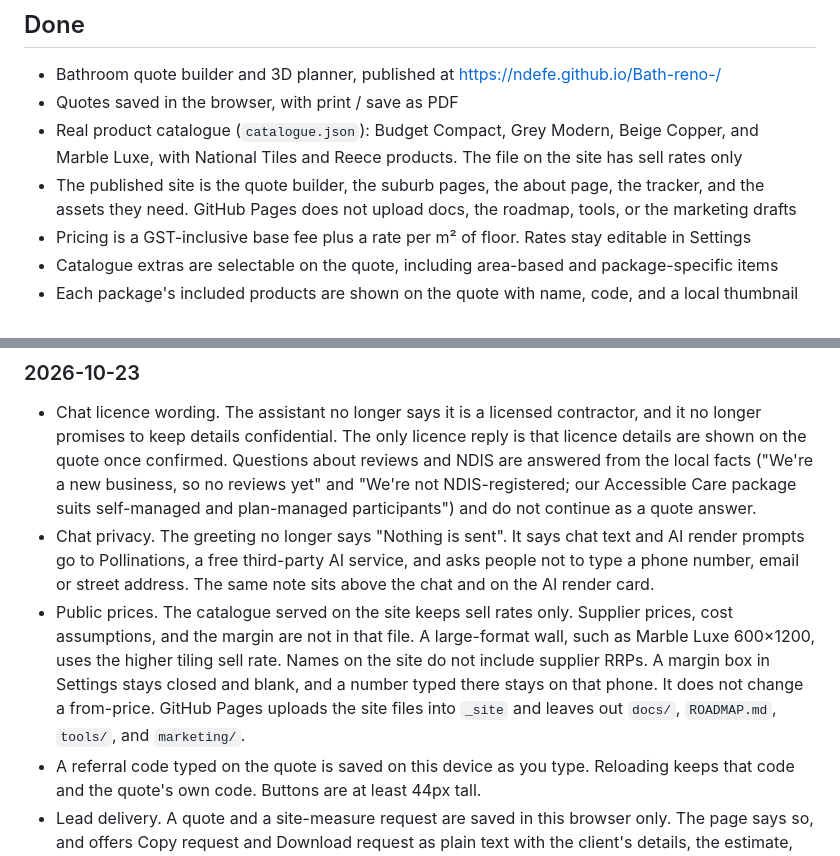
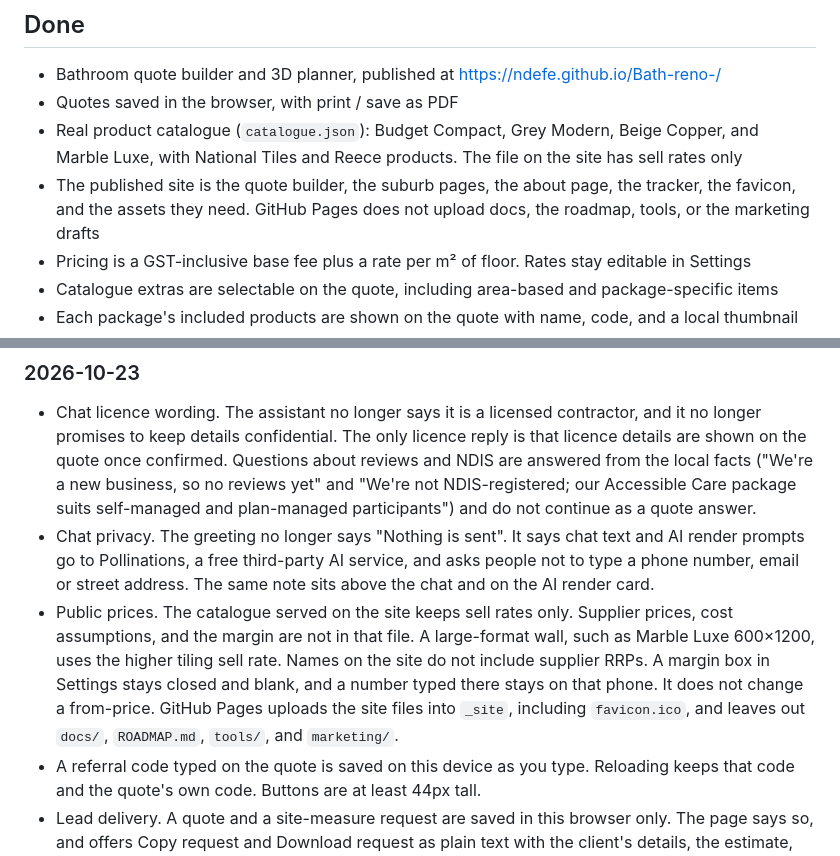
Before and after one commit to Ndefe/Bath-reno-, a Markdown page: ROADMAP.md, 2 parts joined by grey strips. GitHub-like rendering.

Commit message:
Copy favicon.ico into the GitHub Pages site.
The publish step listed files by name and left the icon out, so the favicon links 404 after deploy.

Co-authored-by: Ndefe <Ndefe@users.noreply.github.com>

```diff
--- a/ROADMAP.md
+++ b/ROADMAP.md
@@ -14,7 +14,7 @@ These rules sit above the feature list. They do not change the site.
 - Bathroom quote builder and 3D planner, published at https://ndefe.github.io/Bath-reno-/
 - Quotes saved in the browser, with print / save as PDF
 - Real product catalogue (`catalogue.json`): Budget Compact, Grey Modern, Beige Copper, and Marble Luxe, with National Tiles and Reece products. The file on the site has sell rates only
-- The published site is the quote builder, the suburb pages, the about page, the tracker, and the assets they need. GitHub Pages does not upload docs, the roadmap, tools, or the marketing drafts
+- The published site is the quote builder, the suburb pages, the about page, the tracker, the favicon, and the assets they need. GitHub Pages does not upload docs, the roadmap, tools, or the marketing drafts
 - Pricing is a GST-inclusive base fee plus a rate per m² of floor. Rates stay editable in Settings
 - Catalogue extras are selectable on the quote, including area-based and package-specific items
 - Each package's included products are shown on the quote with name, code, and a local thumbnail
@@ -45,7 +45,7 @@ These rules sit above the feature list. They do not change the site.
 
 - Chat licence wording. The assistant no longer says it is a licensed contractor, and it no longer promises to keep details confidential. The only licence reply is that licence details are shown on the quote once confirmed. Questions about reviews and NDIS are answered from the local facts ("We're a new business, so no reviews yet" and "We're not NDIS-registered; our Accessible Care package suits self-managed and plan-managed participants") and do not continue as a quote answer.
 - Chat privacy. The greeting no longer says "Nothing is sent". It says chat text and AI render prompts go to Pollinations, a free third-party AI service, and asks people not to type a phone number, email or street address. The same note sits above the chat and on the AI render card.
-- Public prices. The catalogue served on the site keeps sell rates only. Supplier prices, cost assumptions, and the margin are not in that file. A large-format wall, such as Marble Luxe 600×1200, uses the higher tiling sell rate. Names on the site do not include supplier RRPs. A margin box in Settings stays closed and blank, and a number typed there stays on that phone. It does not change a from-price. GitHub Pages uploads the site files into `_site` and leaves out `docs/`, `ROADMAP.md`, `tools/`, and `marketing/`.
+- Public prices. The catalogue served on the site keeps sell rates only. Supplier prices, cost assumptions, and the margin are not in that file. A large-format wall, such as Marble Luxe 600×1200, uses the higher tiling sell rate. Names on the site do not include supplier RRPs. A margin box in Settings stays closed and blank, and a number typed there stays on that phone. It does not change a from-price. GitHub Pages uploads the site files into `_site`, including `favicon.ico`, and leaves out `docs/`, `ROADMAP.md`, `tools/`, and `marketing/`.
 - A referral code typed on the quote is saved on this device as you type. Reloading keeps that code and the quote's own code. Buttons are at least 44px tall.
 - Lead delivery. A quote and a site-measure request are saved in this browser only. The page says so, and offers Copy request and Download request as plain text with the client's details, the estimate, and the requested measure time. Send to Nico is hidden when no email is saved. The old form post runs only if a Cloudflare Worker flag is turned on in saved settings, and that flag is off. Referral codes are stored on this device, are not regenerated on the next visit, and the quote no longer presents $250 as if the code works on another phone.
 - The public copy now says the lead stays on this device until the customer copies or sends it, and that chat text and render prompts go to Pollinations. The estimate box no longer says nothing is sent. Regenerating the suburb pages keeps that wording.
```
